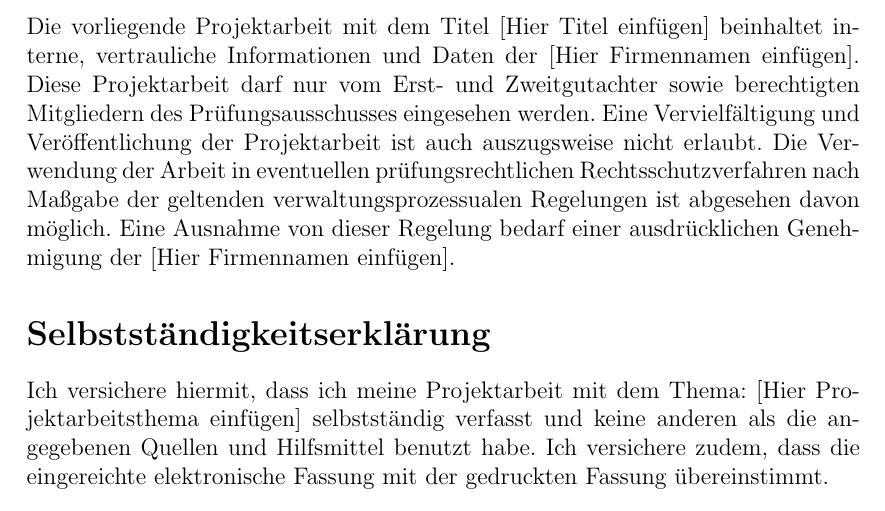
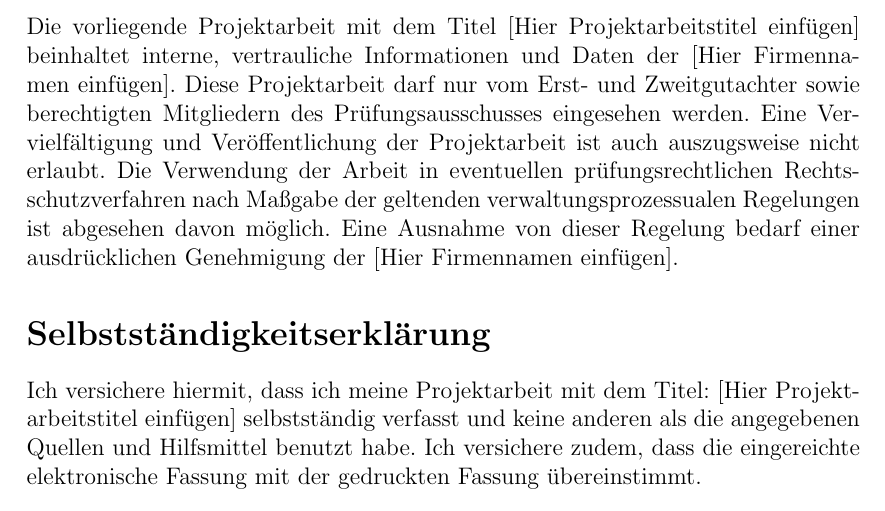
Before and after one commit to Petermussmal/TXXXX_Vorlage, a LaTeX document (txxxx.tex): part of page 2 of 5, cut so that both start at the same text. Compiled offline with pdfLaTeX.

Commit message:
Fehlerausbesserungen

```diff
--- a/txxxx.tex
+++ b/txxxx.tex
@@ -38,7 +38,7 @@
 %\includepdf[pages=-]{../Bestätigung_Praxisphasen_Lukas_Schick.pdf}
 \pagebreak
 \section*{Sperrvermerk}
-Die vorliegende Projektarbeit mit dem Titel [Hier Titel einfügen] beinhaltet interne, vertrauliche Informationen und Daten der [Hier Firmennamen einfügen].
+Die vorliegende Projektarbeit mit dem Titel [Hier Projektarbeitstitel einfügen] beinhaltet interne, vertrauliche Informationen und Daten der [Hier Firmennamen einfügen].
 Diese Projektarbeit darf nur vom Erst- und Zweitgutachter sowie berechtigten Mitgliedern des Prüfungsausschusses eingesehen werden.
 Eine Vervielfältigung und Veröffentlichung der Projektarbeit ist auch auszugsweise nicht erlaubt.
 Die Verwendung der Arbeit in eventuellen prüfungsrechtlichen Rechtsschutzverfahren nach Maßgabe der geltenden verwaltungsprozessualen Regelungen ist abgesehen davon möglich.
@@ -46,7 +46,7 @@ Eine Ausnahme von dieser Regelung bedarf einer ausdrücklichen Genehmigung der [
 
 
 \section*{Selbstständigkeitserklärung}
-Ich versichere hiermit, dass ich meine Projektarbeit mit dem Thema: [Hier Projektarbeitsthema einfügen] selbstständig verfasst und keine anderen als die angegebenen Quellen und Hilfsmittel benutzt habe.
+Ich versichere hiermit, dass ich meine Projektarbeit mit dem Titel: [Hier Projektarbeitstitel einfügen] selbstständig verfasst und keine anderen als die angegebenen Quellen und Hilfsmittel benutzt habe.
 Ich versichere zudem, dass die eingereichte elektronische Fassung mit der gedruckten Fassung übereinstimmt.
 
 \vspace{1.25cm}
```
Also changed, not shown: txxxx.pdf, txxxx.tex (2 more changed lines).
